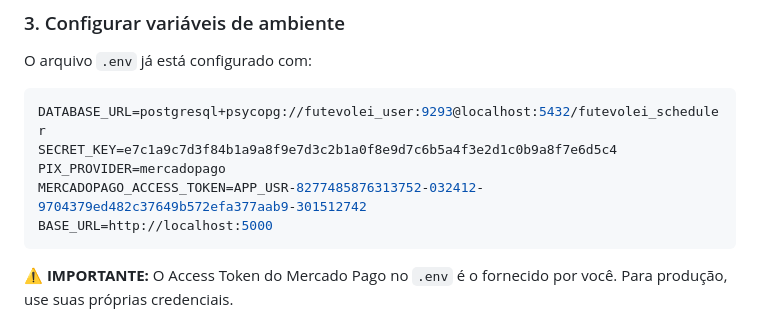
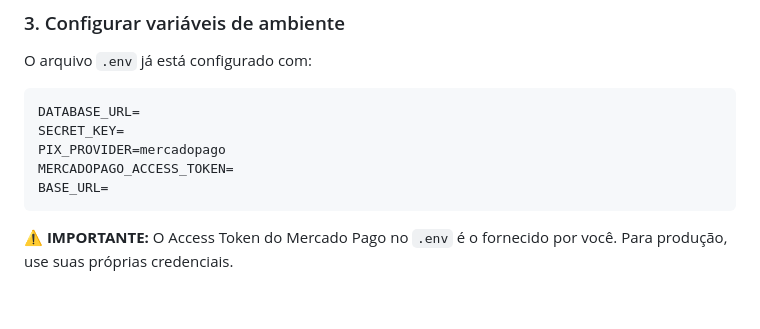
Before and after one commit to Gabriel-Conzatti/Leocamposftv, a Markdown page: README.md, the part around the change. Drawn GitHub-style; blank space fills up the shorter version.

````diff
--- a/README.md
+++ b/README.md
@@ -41,11 +41,11 @@ pip install -r requirements.txt
 O arquivo `.env` já está configurado com:
 
 ```env
-DATABASE_URL=postgresql+psycopg://futevolei_user:9293@localhost:5432/futevolei_scheduler
-SECRET_KEY=e7c1a9c7d3f84b1a9a8f9e7d3c2b1a0f8e9d7c6b5a4f3e2d1c0b9a8f7e6d5c4
+DATABASE_URL=
+SECRET_KEY=
 PIX_PROVIDER=mercadopago
-MERCADOPAGO_ACCESS_TOKEN=APP_USR-8277485876313752-032412-9704379ed482c37649b572efa377aab9-301512742
-BASE_URL=http://localhost:5000
+MERCADOPAGO_ACCESS_TOKEN=
+BASE_URL=
 ```
 
 ⚠️ **IMPORTANTE:** O Access Token do Mercado Pago no `.env` é o fornecido por você. Para produção, use suas próprias credenciais.
````
